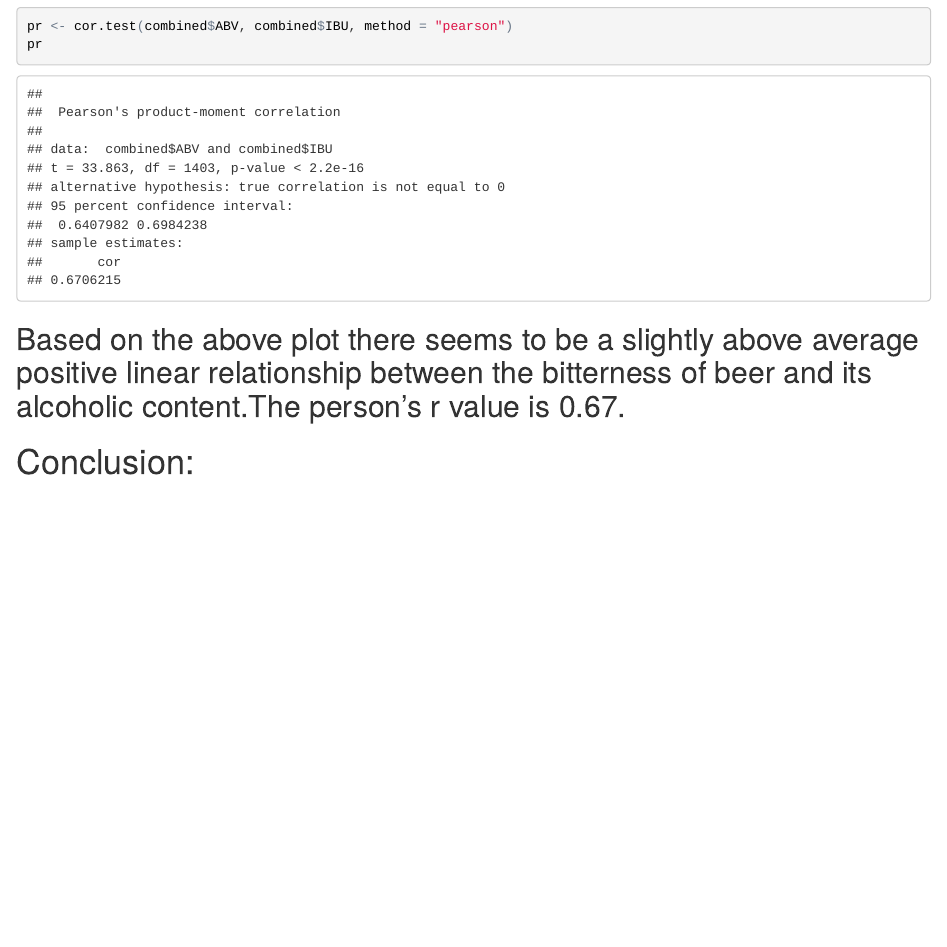
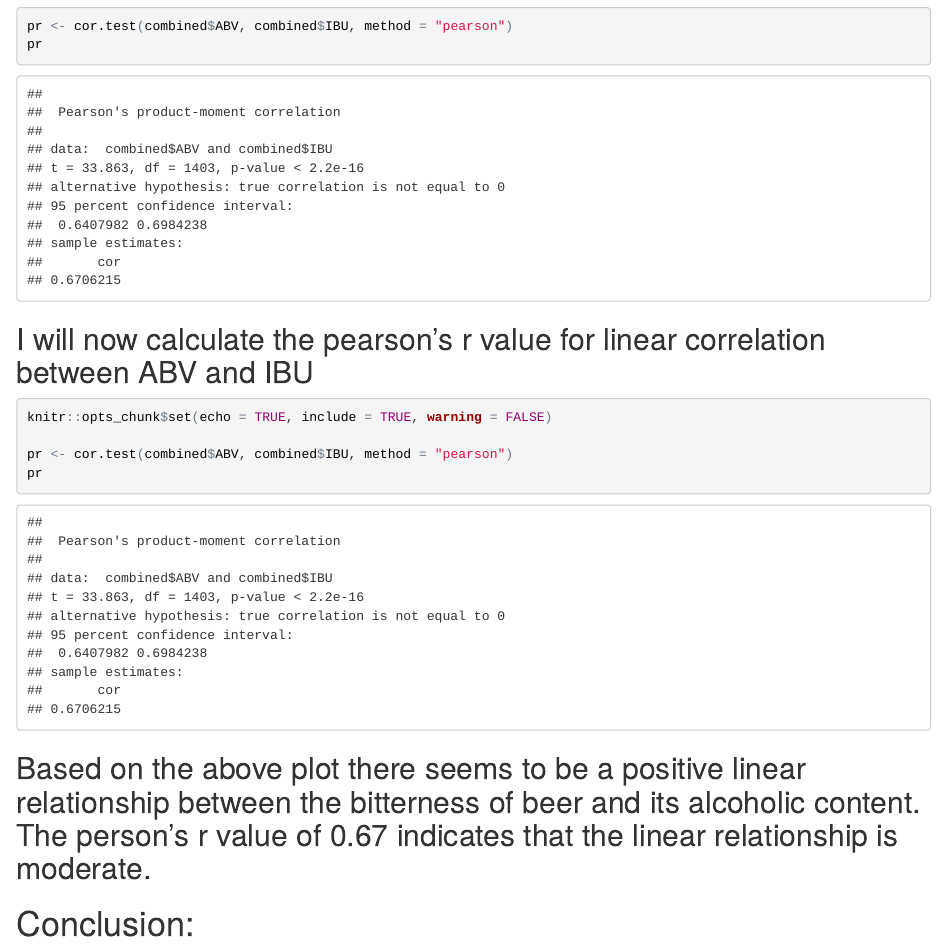
Before and after one commit to ChiruGit/CaseStudy1_MS_SMU_DS, an R Markdown document (USBeers.Rmd): the page in a window 1100 px wide, from 9210 px down. The pictures show the output file USBeers.html that the author committed with the source, opened offline.

Commit message:
updates to conclusion

````diff
--- a/USBeers.Rmd
+++ b/USBeers.Rmd
@@ -193,7 +193,15 @@ pr <- cor.test(combined$ABV, combined$IBU, method = "pearson")
 pr
 ```
 
-## Based on the above plot there seems to be a slightly above average positive linear relationship between the bitterness of beer and its alcoholic content.The person's r value is 0.67.
+## I will now calculate the pearson's r value for linear correlation between ABV and IBU
+```{r }
+knitr::opts_chunk$set(echo = TRUE, include = TRUE, warning = FALSE)
+
+pr <- cor.test(combined$ABV, combined$IBU, method = "pearson")
+pr
+```
+
+## Based on the above plot there seems to be a positive linear relationship between the bitterness of beer and its alcoholic content. The person's r value of 0.67 indicates that the linear relationship is moderate.
 
 # Conclusion:
 ## Based on the above analysis, it seems that the median alcohol content is fairly similar across all the states. However, the median bitterness unit is highest in Maine. Of all the states Colorado seems to have the beer with highest alcoholic content and Orgon seems to have the most bitter beer. There also seems to be a 'above average'moderate' positive linear relationship between the bitterness of the beer and alcoholic content across USA with a pearson's r of 0.67.
````
Also changed, not shown: USBeers.html, USBeers.md, 2 other files.
